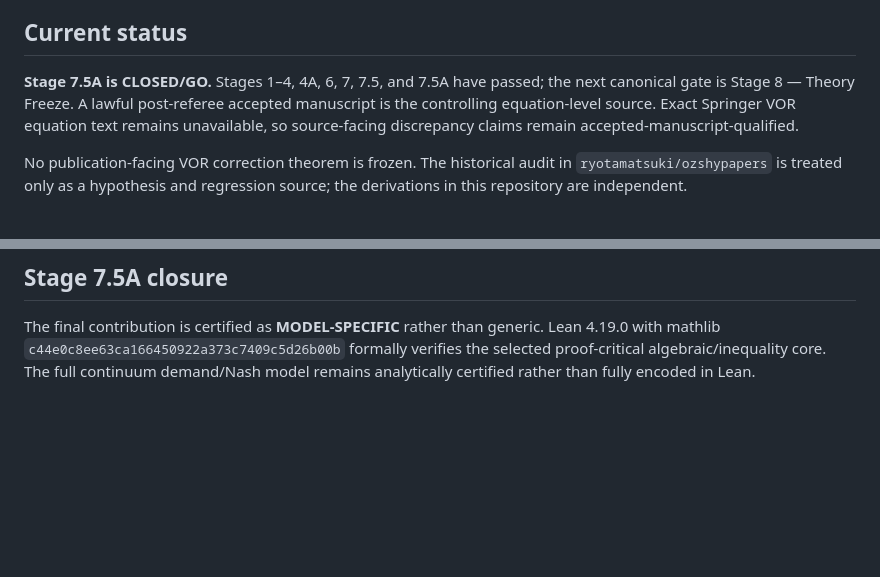
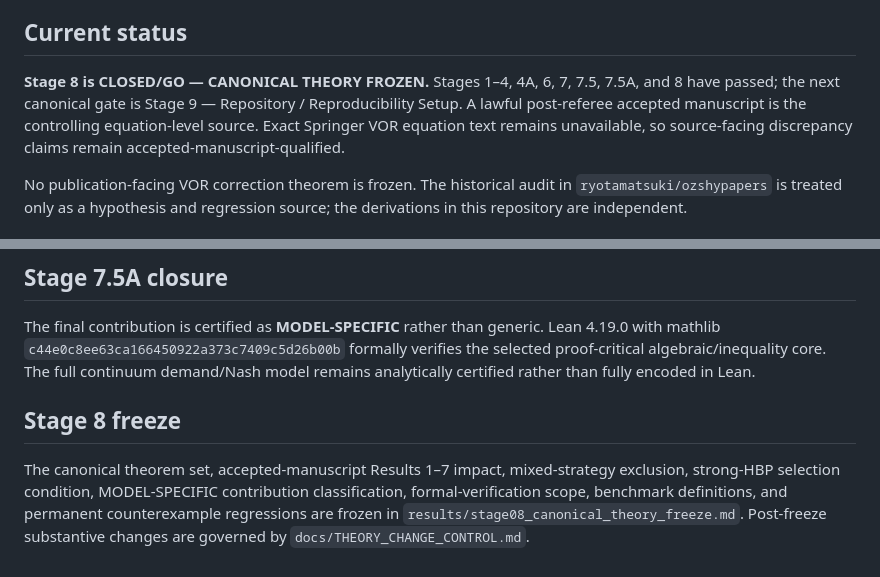
Before and after one commit to ryotamatsuki/gss-2012-hbpd-welfare-reassessment, a Markdown page: README.md, 2 parts joined by grey strips. GitHub-like rendering; blank space fills up the shorter version.

Commit message:
stage08: update repository overview after theory freeze

```diff
--- a/README.md
+++ b/README.md
@@ -10,7 +10,7 @@ Reconstruct the global uniform-price game, characterize its pure-strategy equili
 
 ## Current status
 
-**Stage 7.5A is CLOSED/GO.** Stages 1–4, 4A, 6, 7, 7.5, and 7.5A have passed; the next canonical gate is Stage 8 — Theory Freeze. A lawful post-referee accepted manuscript is the controlling equation-level source. Exact Springer VOR equation text remains unavailable, so source-facing discrepancy claims remain accepted-manuscript-qualified.
+**Stage 8 is CLOSED/GO — CANONICAL THEORY FROZEN.** Stages 1–4, 4A, 6, 7, 7.5, 7.5A, and 8 have passed; the next canonical gate is Stage 9 — Repository / Reproducibility Setup. A lawful post-referee accepted manuscript is the controlling equation-level source. Exact Springer VOR equation text remains unavailable, so source-facing discrepancy claims remain accepted-manuscript-qualified.
 
 No publication-facing VOR correction theorem is frozen. The historical audit in `ryotamatsuki/ozshypapers` is treated only as a hypothesis and regression source; the derivations in this repository are independent.
 
@@ -60,3 +60,8 @@ The canonical stage route and completion status are tracked in `PROJECT_STATUS.m
 ## Stage 7.5A closure
 
 The final contribution is certified as **MODEL-SPECIFIC** rather than generic. Lean 4.19.0 with mathlib `c44e0c8ee63ca166450922a373c7409c5d26b00b` formally verifies the selected proof-critical algebraic/inequality core. The full continuum demand/Nash model remains analytically certified rather than fully encoded in Lean.
+
+
+## Stage 8 freeze
+
+The canonical theorem set, accepted-manuscript Results 1–7 impact, mixed-strategy exclusion, strong-HBP selection condition, MODEL-SPECIFIC contribution classification, formal-verification scope, benchmark definitions, and permanent counterexample regressions are frozen in `results/stage08_canonical_theory_freeze.md`. Post-freeze substantive changes are governed by `docs/THEORY_CHANGE_CONTROL.md`.
```
